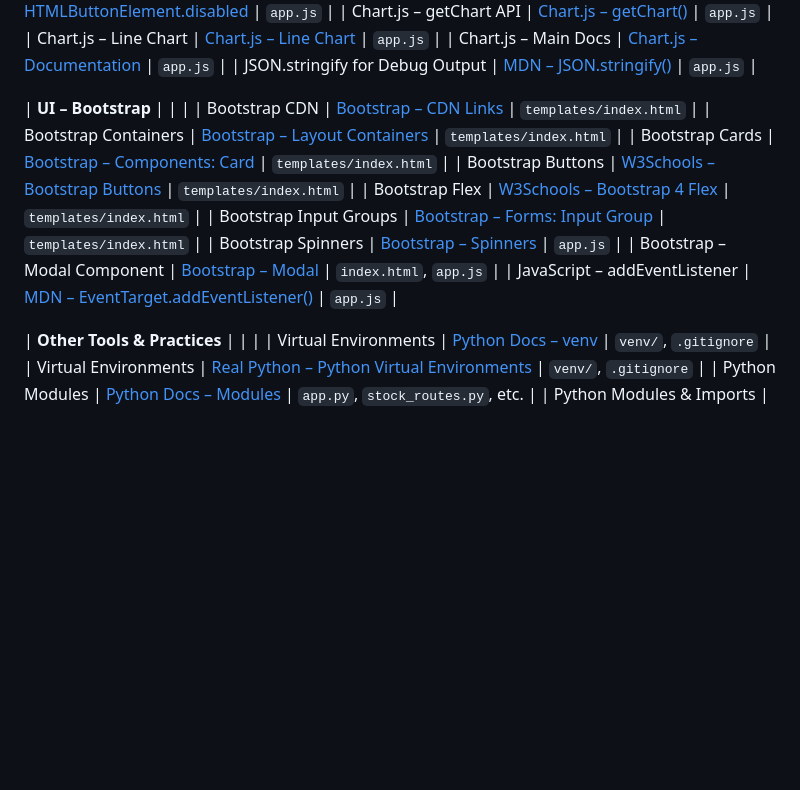
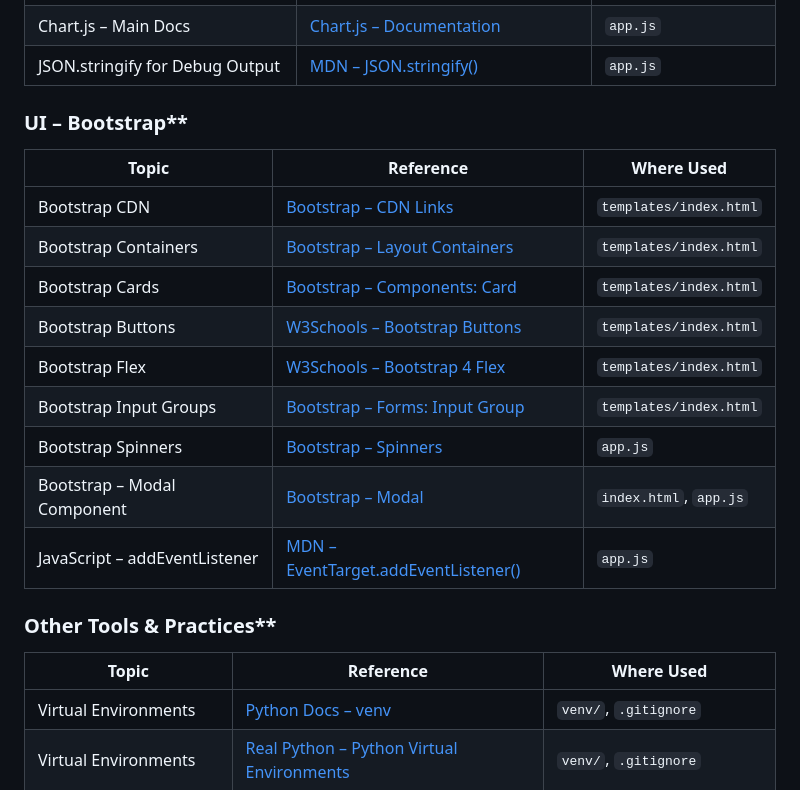
Before and after one commit to sarahembarry/WSAA-Big-Project, a Markdown page: README.md, the part around one of its changes. Drawn GitHub-style; blank space fills up the shorter version.

```diff
--- a/README.md
+++ b/README.md
@@ -217,7 +224,9 @@ WSAA-Big-Project/
 | Chart.js – Main Docs | [Chart.js – Documentation](https://www.chartjs.org/docs/latest/) | `app.js` |
 | JSON.stringify for Debug Output | [MDN – JSON.stringify()](https://developer.mozilla.org/en-US/docs/Web/JavaScript/Reference/Global_Objects/JSON/stringify) | `app.js` |
 
-| **UI – Bootstrap** | | |
+### UI – Bootstrap**
+| Topic | Reference | Where Used |
+|-------|-----------|------------|
 | Bootstrap CDN | [Bootstrap – CDN Links](https://getbootstrap.com/docs/5.3/getting-started/introduction/#cdn-links) | `templates/index.html` |
 | Bootstrap Containers | [Bootstrap – Layout Containers](https://getbootstrap.com/docs/5.3/layout/containers/) | `templates/index.html` |
 | Bootstrap Cards | [Bootstrap – Components: Card](https://getbootstrap.com/docs/5.3/components/card/) | `templates/index.html` |
@@ -228,7 +237,9 @@ WSAA-Big-Project/
 | Bootstrap – Modal Component | [Bootstrap – Modal](https://getbootstrap.com/docs/5.3/components/modal/) | `index.html`, `app.js` |
 | JavaScript – addEventListener | [MDN – EventTarget.addEventListener()](https://developer.mozilla.org/en-US/docs/Web/API/EventTarget/addEventListener) | `app.js` |
 
-| **Other Tools & Practices** | | |
+### Other Tools & Practices**
+| Topic | Reference | Where Used |
+|-------|-----------|------------|
 | Virtual Environments | [Python Docs – venv](https://docs.python.org/3/library/venv.html) | `venv/`, `.gitignore` |
 | Virtual Environments | [Real Python – Python Virtual Environments](https://realpython.com/python-virtual-environments-a-primer/) | `venv/`, `.gitignore` |
 | Python Modules | [Python Docs – Modules](https://docs.python.org/3/tutorial/modules.html) | `app.py`, `stock_routes.py`, etc. |
```
Also changed, not shown: other parts of README.md (+13 -6 lines).
